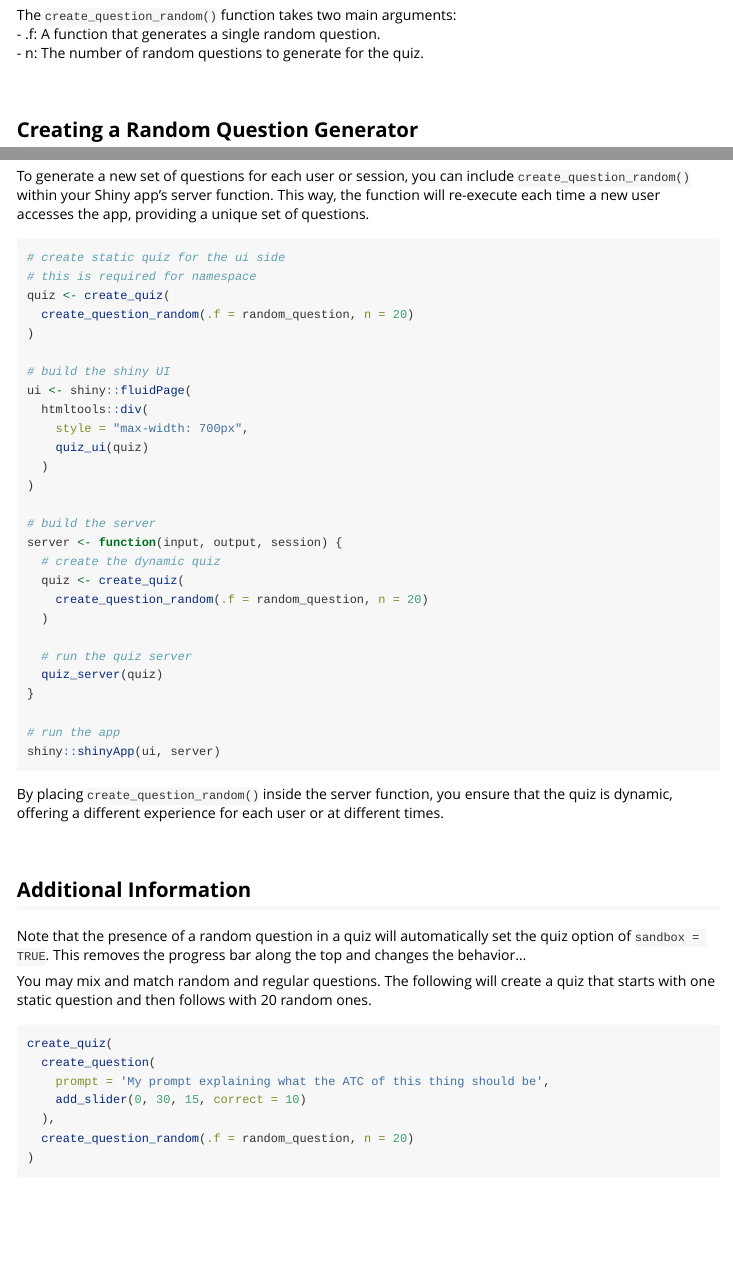
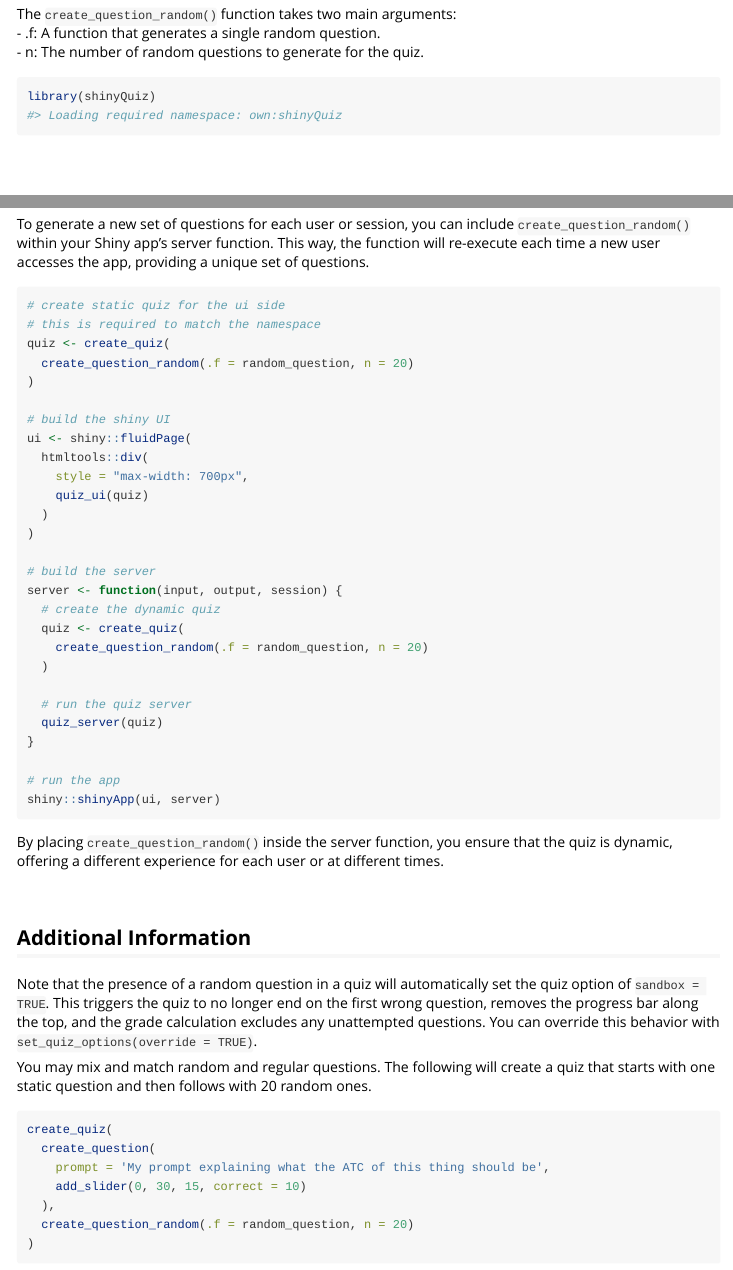
Before and after one commit to priism-center/shinyquiz, an R Markdown document (vignettes/random_questions.Rmd): the page in a window 1100 px wide, from 210 px down before the commit and from 140 px down after it, so that both start at the same text, and a second part further down, joined at a grey line. Rendered offline with R 4.5, knitr and Pandoc, with nearby package versions; some code elsewhere in the file could not run offline.

Commit message:
updated vignettes

````diff
--- a/vignettes/random_questions.Rmd
+++ b/vignettes/random_questions.Rmd
@@ -30,3 +27,6 @@ The `create_question_random()` function takes two main arguments:
+```{r setup}
+library(shinyQuiz)
+```
 
 <br>
 
@@ -87,7 +87,7 @@ To generate a new set of questions for each user or session, you can include `cr
 
 ``` {r eval=FALSE}
 # create static quiz for the ui side
-# this is required for namespace
+# this is required to match the namespace
 quiz <- create_quiz(
   create_question_random(.f = random_question, n = 20)
 )
@@ -121,7 +121,7 @@ By placing `create_question_random()` inside the server function, you ensure tha
 
 ## Additional Information
 
-Note that the presence of a random question in a quiz will automatically set the quiz option of `sandbox = TRUE`. This removes the progress bar along the top and changes the behavior...
+Note that the presence of a random question in a quiz will automatically set the quiz option of `sandbox = TRUE`. This triggers the quiz to no longer end on the first wrong question, removes the progress bar along the top, and the grade calculation excludes any unattempted questions. You can override this behavior with `set_quiz_options(override = TRUE)`.
 
 You may mix and match random and regular questions. The following will create a quiz that starts with one static question and then follows with 20 random ones.
 
````
Also changed, not shown: vignettes/get_started.Rmd (+4 -0 lines), vignettes/figures/get-started-output.png (added), vignettes/random_questions.Rmd (5 more changed lines).
